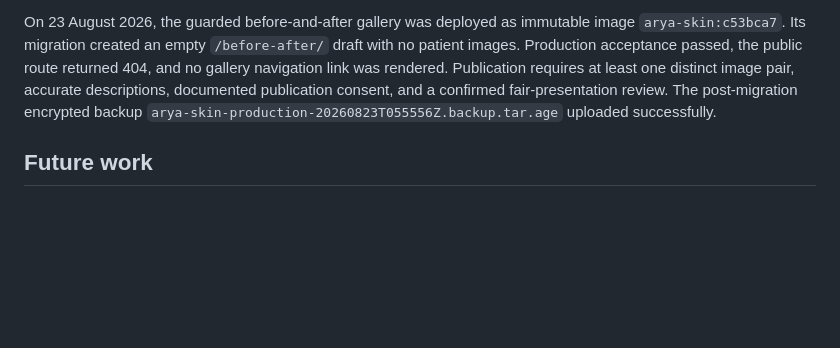
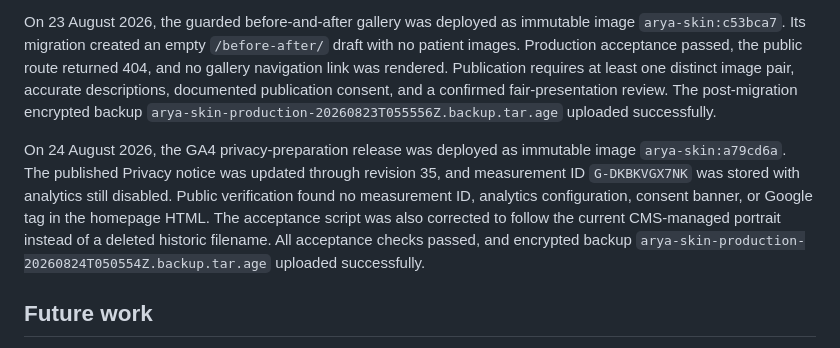
Before and after one commit to rajeshr188/arya-skin, a Markdown page: docs/PRODUCTION_LAUNCH.md, the part around the change. GitHub-like rendering; blank space fills up the shorter version.

Commit message:
Record GA4 privacy preconfiguration

```diff
--- a/docs/PRODUCTION_LAUNCH.md
+++ b/docs/PRODUCTION_LAUNCH.md
@@ -109,6 +109,15 @@ documented publication consent, and a confirmed fair-presentation review. The
 post-migration encrypted backup
 `arya-skin-production-20260823T055556Z.backup.tar.age` uploaded successfully.
 
+On 24 August 2026, the GA4 privacy-preparation release was deployed as immutable
+image `arya-skin:a79cd6a`. The published Privacy notice was updated through
+revision 35, and measurement ID `G-DKBKVGX7NK` was stored with analytics still
+disabled. Public verification found no measurement ID, analytics configuration,
+consent banner, or Google tag in the homepage HTML. The acceptance script was
+also corrected to follow the current CMS-managed portrait instead of a deleted
+historic filename. All acceptance checks passed, and encrypted backup
+`arya-skin-production-20260824T050554Z.backup.tar.age` uploaded successfully.
+
 ## Future work
 
 - Add externally delivered uptime, service, disk, and backup-failure alerts.
```
Also changed, not shown: docs/STATUS.md (+12 -6 lines).
